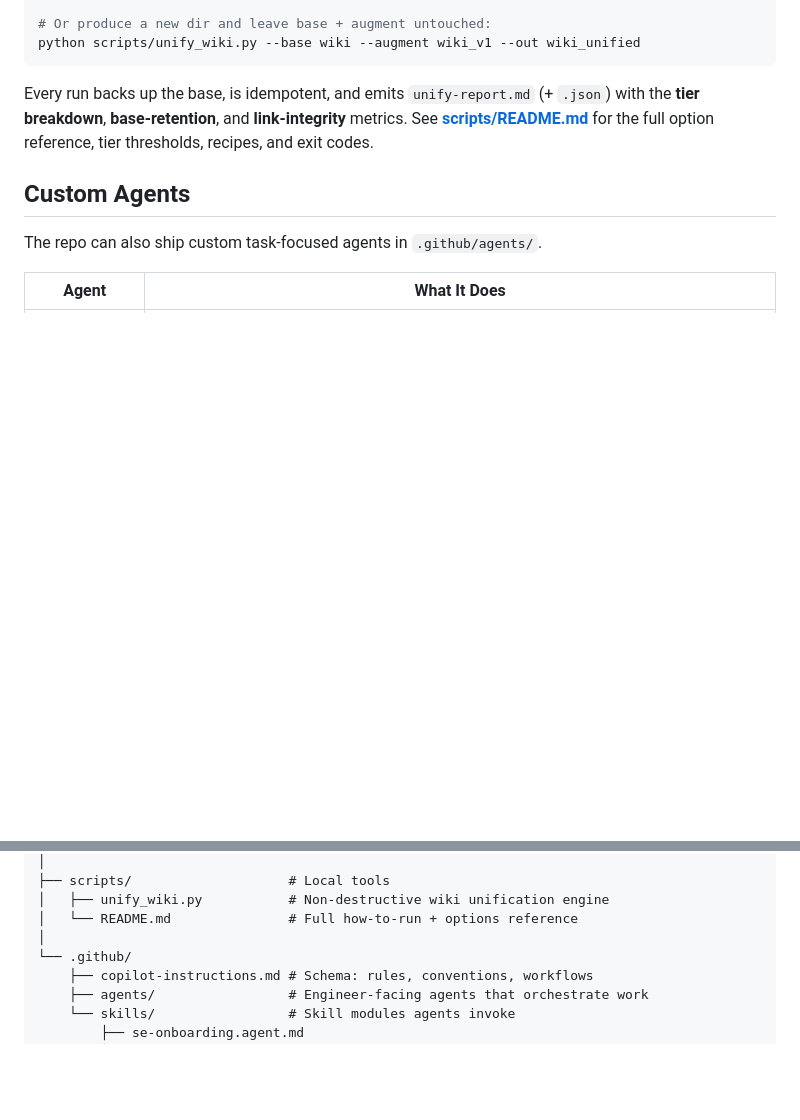
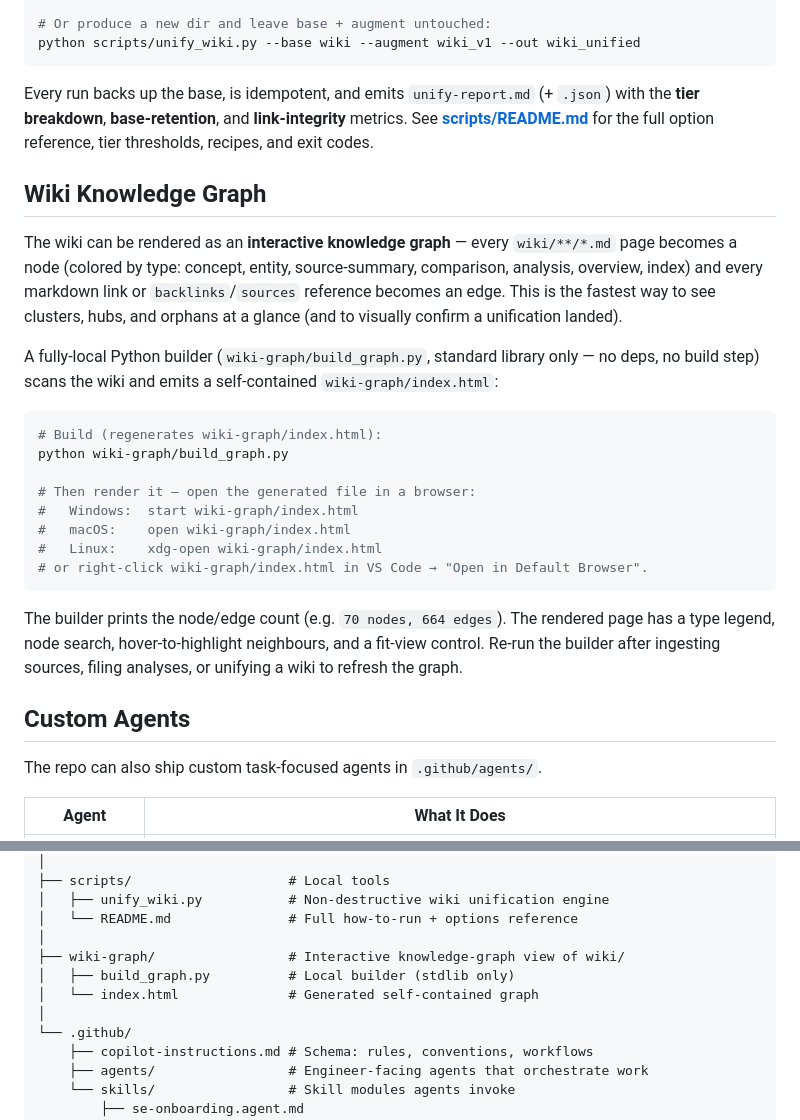
Before and after one commit to AkashAi7/se-brain, a Markdown page: README.md, 2 parts joined by grey strips. Drawn GitHub-style; blank space fills up the shorter version.

Commit message:
feat:udpated readme

````diff
--- a/README.md
+++ b/README.md
@@ -125,6 +125,25 @@ python scripts/unify_wiki.py --base wiki --augment wiki_v1 --out wiki_unified
 
 Every run backs up the base, is idempotent, and emits `unify-report.md` (+ `.json`) with the **tier breakdown**, **base-retention**, and **link-integrity** metrics. See **[scripts/README.md](scripts/README.md)** for the full option reference, tier thresholds, recipes, and exit codes.
 
+## Wiki Knowledge Graph
+
+The wiki can be rendered as an **interactive knowledge graph** — every `wiki/**/*.md` page becomes a node (colored by type: concept, entity, source-summary, comparison, analysis, overview, index) and every markdown link or `backlinks`/`sources` reference becomes an edge. This is the fastest way to see clusters, hubs, and orphans at a glance (and to visually confirm a unification landed).
+
+A fully-local Python builder (`wiki-graph/build_graph.py`, standard library only — no deps, no build step) scans the wiki and emits a self-contained `wiki-graph/index.html`:
+
+```bash
+# Build (regenerates wiki-graph/index.html):
+python wiki-graph/build_graph.py
+
+# Then render it — open the generated file in a browser:
+#   Windows:  start wiki-graph/index.html
+#   macOS:    open wiki-graph/index.html
+#   Linux:    xdg-open wiki-graph/index.html
+# or right-click wiki-graph/index.html in VS Code → "Open in Default Browser".
+```
+
+The builder prints the node/edge count (e.g. `70 nodes, 664 edges`). The rendered page has a type legend, node search, hover-to-highlight neighbours, and a fit-view control. Re-run the builder after ingesting sources, filing analyses, or unifying a wiki to refresh the graph.
+
 ## Custom Agents
 
 The repo can also ship custom task-focused agents in `.github/agents/`.
@@ -194,6 +213,10 @@ Everything compounds: new sources strengthen existing pages, answered questions
 │   ├── unify_wiki.py           # Non-destructive wiki unification engine
 │   └── README.md               # Full how-to-run + options reference
 │
+├── wiki-graph/                 # Interactive knowledge-graph view of wiki/
+│   ├── build_graph.py          # Local builder (stdlib only)
+│   └── index.html              # Generated self-contained graph
+│
 └── .github/
     ├── copilot-instructions.md # Schema: rules, conventions, workflows
     ├── agents/                 # Engineer-facing agents that orchestrate work
````
